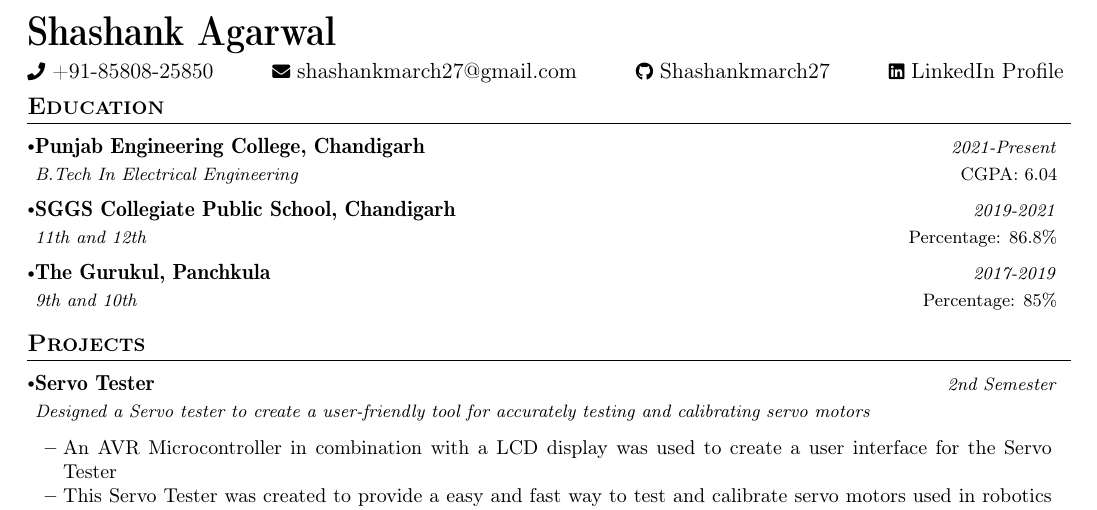
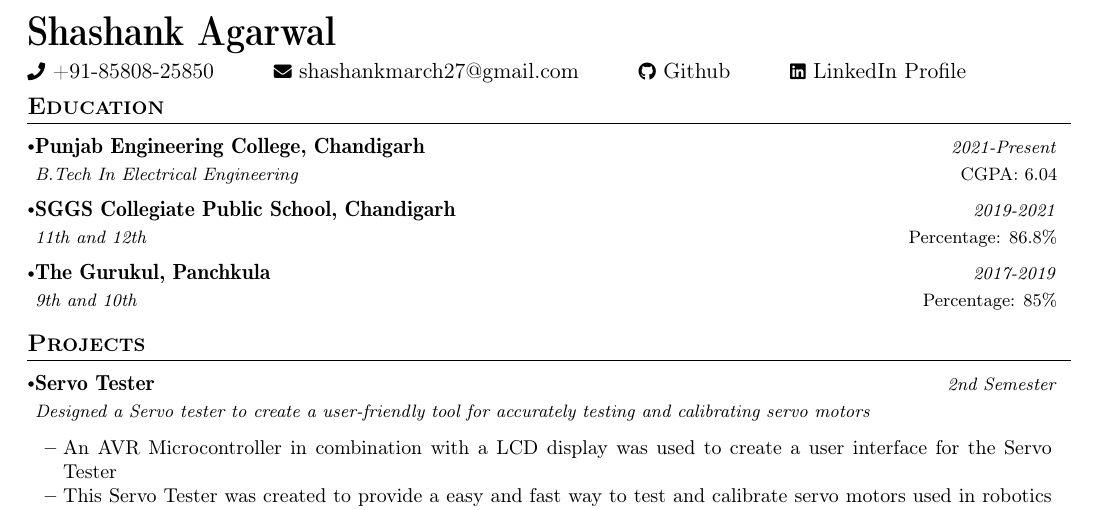
Before and after one commit to shashankmarch27/shashankmarch27, a LaTeX CV (Resume/main.tex): part of the page, cut so that both start at the same text. Compiled offline with pdfLaTeX.

Commit message:
fixed github username

```diff
--- a/Resume/main.tex
+++ b/Resume/main.tex
@@ -135,7 +135,7 @@
 \vspace{1mm}
 {\raisebox{0.0\height}{\footnotesize \faPhone}\ +91-\phone} \hspace{8mm}
 \href{mailto:\emaila}{\raisebox{0.0\height}{\footnotesize \faEnvelope}\ {\emaila}} \hspace{8mm}
-\href{https://github.com/shashankmarch27}{\raisebox{0.0\height}{\footnotesize \faGithub}\ {Shashankmarch27}} \hspace{8mm}
+\href{https://github.com/Witty-Wizard}{\raisebox{0.0\height}{\footnotesize \faGithub}\ {Github}} \hspace{8mm}
 \href{https://www.linkedin.com/in/shashank-agarwal-pio/}{\raisebox{0.0\height}{\footnotesize \faLinkedin}\ {LinkedIn Profile}}
 \vspace{-3mm}
 
```
